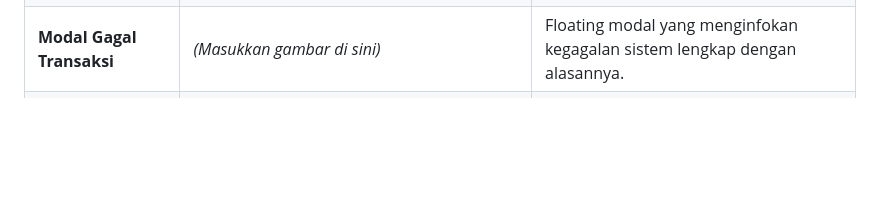
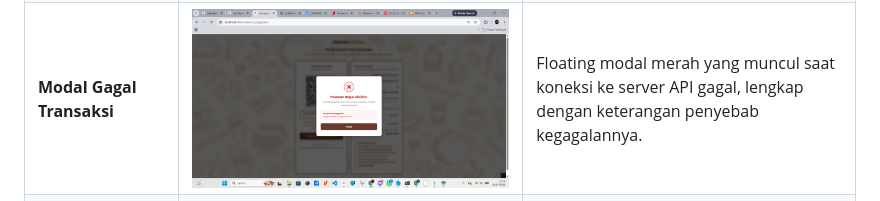
Before and after one commit to zulfarida0107-crypto/ta-ci4-web-coffeeshop, a Markdown page: README.md, the part around the change. Rendered like a GitHub page; pictures changed too: documentation/modal_gagal.png (added); blank space fills up the shorter version.

Commit message:
docs: add modal gagal transaksi screenshot to README table

```diff
--- a/README.md
+++ b/README.md
@@ -99,5 +99,5 @@ Gunakan kolom di bawah ini untuk menambahkan tangkapan layar (screenshot), anima
 | **Cuplikan Kode Form Kontak** | ![Cuplikan Kode](documentation/contact_controller_snippet.png) | Potongan kode program PHP Controller CI4 untuk memproses pengiriman saran pelanggan ke database backend. |
 | **QR Code & Detail Pesanan** | ![Halaman Pembayaran](documentation/halaman_pembayaran.png) | Halaman pembayaran yang menampilkan data pesanan dan kode QR. |
 | **Modal Sukses Transaksi** | ![Modal Sukses](documentation/modal_sukses.png) | Floating modal sukses yang muncul setelah kasir mengonfirmasi pesanan. |
-| **Modal Gagal Transaksi** | *(Masukkan gambar di sini)* | Floating modal yang menginfokan kegagalan sistem lengkap dengan alasannya. |
+| **Modal Gagal Transaksi** | ![Modal Gagal](documentation/modal_gagal.png) | Floating modal merah yang muncul saat koneksi ke server API gagal, lengkap dengan keterangan penyebab kegagalannya. |
 | **Laporan Uji Otomatis (Selenium)** | ![Laporan Testing](documentation/pytest_result.png) | Bukti eksekusi uji otomatis menggunakan Selenium yang menunjukkan 39 test case sukses (PASSED). |
```
